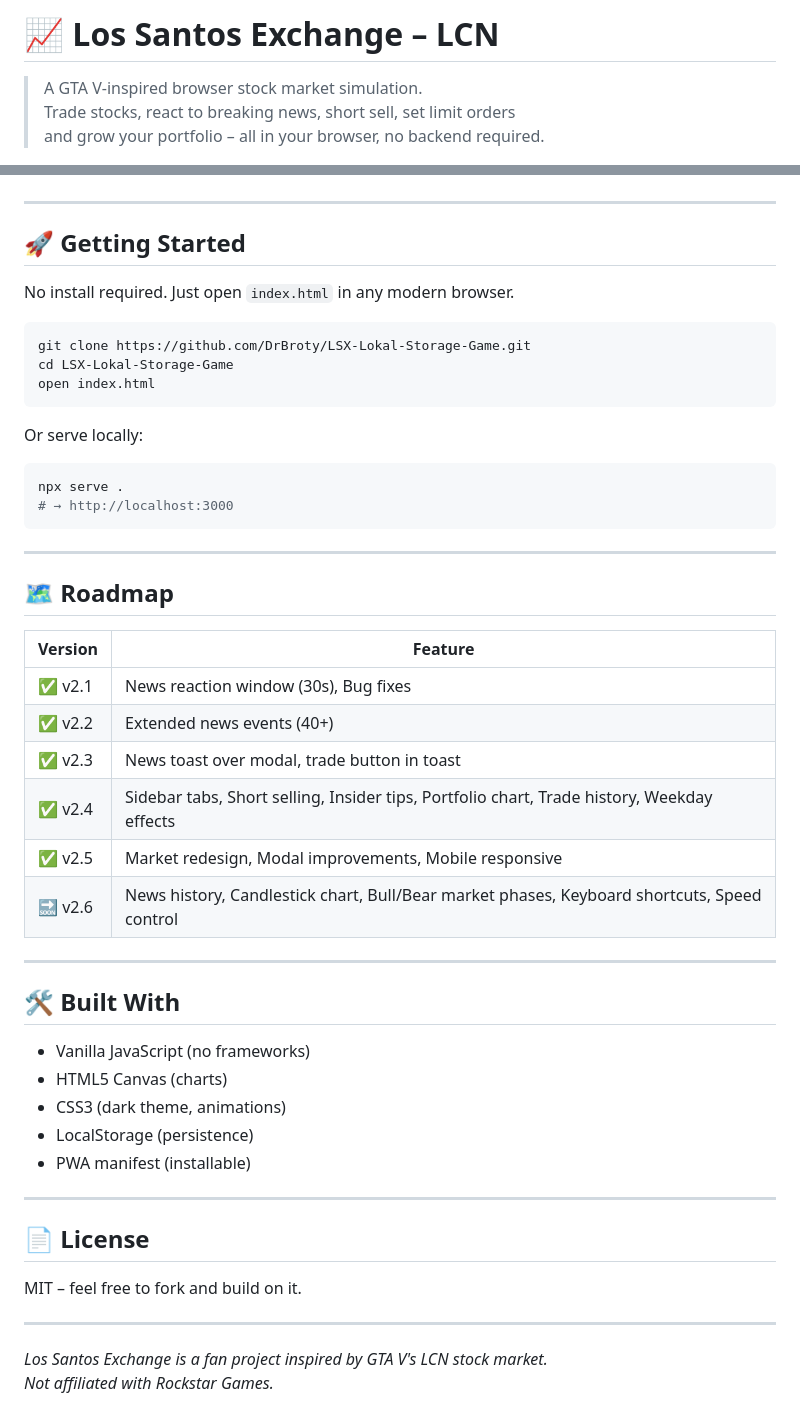
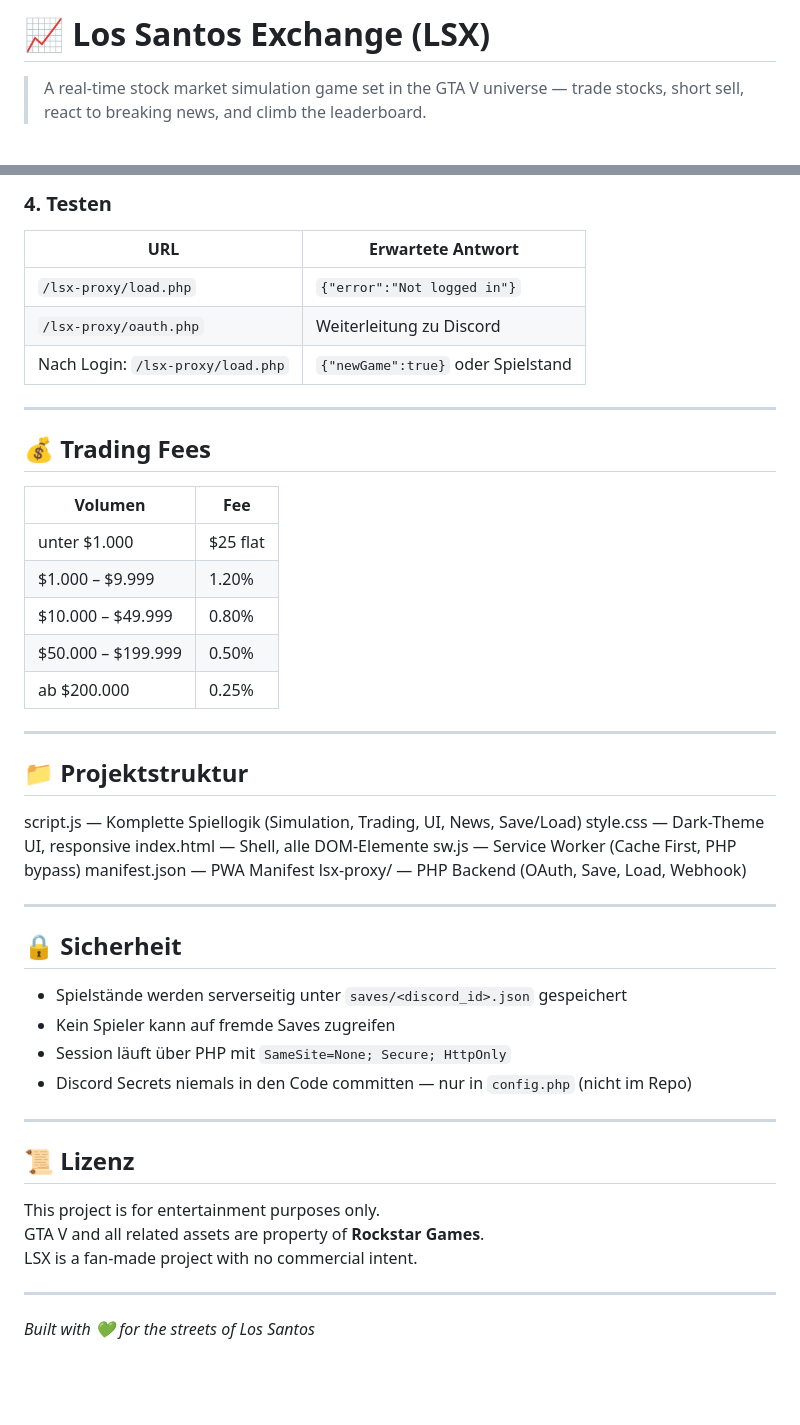
Before and after one commit to DrBroty/LSX-Lokal-Storage-Game, a Markdown page: README.md, 2 parts joined by grey strips. GitHub-like rendering; blank space fills up the shorter version.

````diff
--- a/README.md
+++ b/README.md
@@ -1,6 +1,4 @@
-# 📈 Los Santos Exchange – LCN
+# 📈 Los Santos Exchange (LSX)
 
-> A GTA V-inspired browser stock market simulation.
-> Trade stocks, react to breaking news, short sell, set limit orders
-> and grow your portfolio – all in your browser, no backend required.
+> A real-time stock market simulation game set in the GTA V universe — trade stocks, short sell, react to breaking news, and climb the leaderboard.
 
@@ -77,53 +81,50 @@ LSX-Lokal-Storage-Game/
+### 4. Testen
+| URL | Erwartete Antwort |
+|---|---|
+| `/lsx-proxy/load.php` | `{"error":"Not logged in"}` |
+| `/lsx-proxy/oauth.php` | Weiterleitung zu Discord |
+| Nach Login: `/lsx-proxy/load.php` | `{"newGame":true}` oder Spielstand |
+
+---
+
+## 💰 Trading Fees
+
+| Volumen | Fee |
+|---|---|
+| unter $1.000 | $25 flat |
+| $1.000 – $9.999 | 1.20% |
+| $10.000 – $49.999 | 0.80% |
+| $50.000 – $199.999 | 0.50% |
+| ab $200.000 | 0.25% |
+
+---
+
+## 📁 Projektstruktur
+script.js — Komplette Spiellogik (Simulation, Trading, UI, News, Save/Load)
+style.css — Dark-Theme UI, responsive
+index.html — Shell, alle DOM-Elemente
+sw.js — Service Worker (Cache First, PHP bypass)
+manifest.json — PWA Manifest
+lsx-proxy/ — PHP Backend (OAuth, Save, Load, Webhook)
 
 
 ---
 
-## 🚀 Getting Started
+## 🔒 Sicherheit
 
-No install required. Just open `index.html` in any modern browser.
-
-```bash
-git clone https://github.com/DrBroty/LSX-Lokal-Storage-Game.git
-cd LSX-Lokal-Storage-Game
-open index.html
-```
-
-Or serve locally:
-```bash
-npx serve .
-# → http://localhost:3000
-```
+- Spielstände werden serverseitig unter `saves/<discord_id>.json` gespeichert
+- Kein Spieler kann auf fremde Saves zugreifen
+- Session läuft über PHP mit `SameSite=None; Secure; HttpOnly`
+- Discord Secrets niemals in den Code committen — nur in `config.php` (nicht im Repo)
 
 ---
 
-## 🗺 Roadmap
+## 📜 Lizenz
 
-| Version | Feature |
-|---|---|
-| ✅ v2.1 | News reaction window (30s), Bug fixes |
-| ✅ v2.2 | Extended news events (40+) |
-| ✅ v2.3 | News toast over modal, trade button in toast |
-| ✅ v2.4 | Sidebar tabs, Short selling, Insider tips, Portfolio chart, Trade history, Weekday effects |
-| ✅ v2.5 | Market redesign, Modal improvements, Mobile responsive |
-| 🔜 v2.6 | News history, Candlestick chart, Bull/Bear market phases, Keyboard shortcuts, Speed control |
+This project is for entertainment purposes only.
+GTA V and all related assets are property of **Rockstar Games**.
+LSX is a fan-made project with no commercial intent.
 
 ---
 
-## 🛠 Built With
-
-- Vanilla JavaScript (no frameworks)
-- HTML5 Canvas (charts)
-- CSS3 (dark theme, animations)
-- LocalStorage (persistence)
-- PWA manifest (installable)
-
----
-
-## 📄 License
-
-MIT – feel free to fork and build on it.
-
----
-
-*Los Santos Exchange is a fan project inspired by GTA V's LCN stock market.*
-*Not affiliated with Rockstar Games.*
+*Built with 💚 for the streets of Los Santos*
````
Also changed, not shown: other parts of README.md (+68 -62 lines).
